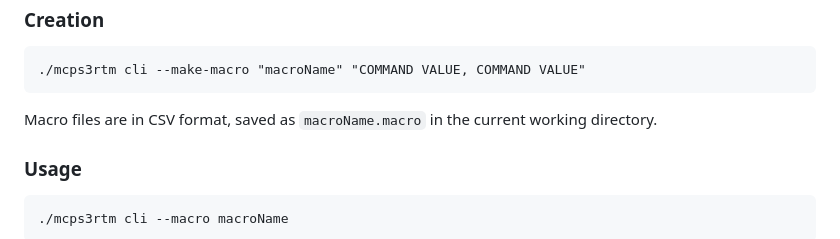
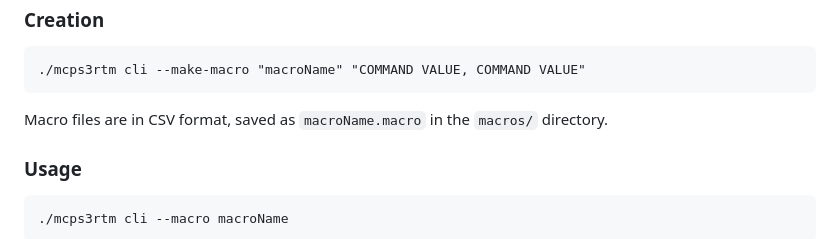
Before and after one commit to tbwcjw/mcps3rtm, a Markdown page: README.md, the part around the change. Drawn GitHub-style.

```diff
--- a/README.md
+++ b/README.md
@@ -95,7 +95,7 @@
 <h3>Creation</h3>
 
 <pre><code>./mcps3rtm cli --make-macro "macroName" "COMMAND VALUE, COMMAND VALUE"</code></pre>
-<p>Macro files are in CSV format, saved as <code>macroName.macro</code> in the current working directory.</p>
+<p>Macro files are in CSV format, saved as <code>macroName.macro</code> in the <code>macros/</code> directory.</p>
 
 <h3>Usage</h3>
 
```
